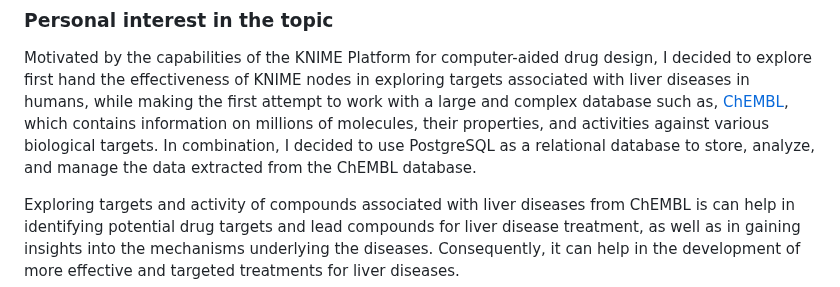
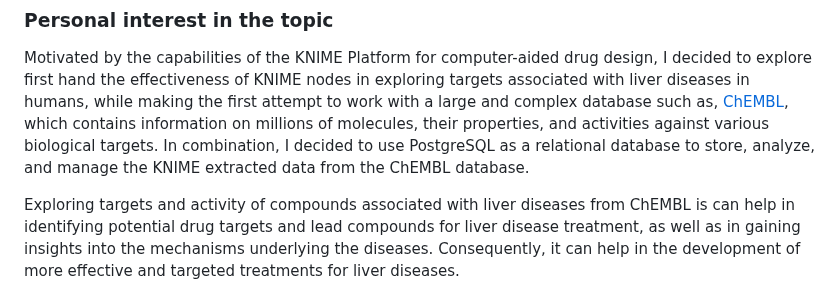
Before and after one commit to arjeta-rushiti/data-science-portfolio, a Markdown page: targets_liver_chembl/README.md, the part around the change. Rendered like a GitHub page.

```diff
--- a/targets_liver_chembl/README.md
+++ b/targets_liver_chembl/README.md
@@ -29,7 +29,7 @@ The pipeline is illustrated using the epidermal growth factor receptor (EGFR), b
 ### Personal interest in the topic
 
 Motivated by the capabilities of the KNIME Platform for computer-aided drug design, I decided to explore first hand the effectiveness of KNIME nodes in exploring targets associated with liver diseases in humans, while making the first attempt to work with a large and complex database such as, [ChEMBL](https://www.ebi.ac.uk/chembl/), which contains information on millions of molecules, their properties, and activities against various biological targets.
-In combination, I decided to use PostgreSQL as a relational database to store, analyze, and manage the data extracted from the ChEMBL database.
+In combination, I decided to use PostgreSQL as a relational database to store, analyze, and manage the KNIME extracted data from the ChEMBL database.
 
 Exploring targets and activity of compounds associated with liver diseases from ChEMBL is can help in identifying potential drug targets and lead compounds for liver disease treatment, as well as in gaining insights into the mechanisms underlying the diseases. Consequently, it can help in the development of more effective and targeted treatments for liver diseases.
 
```
